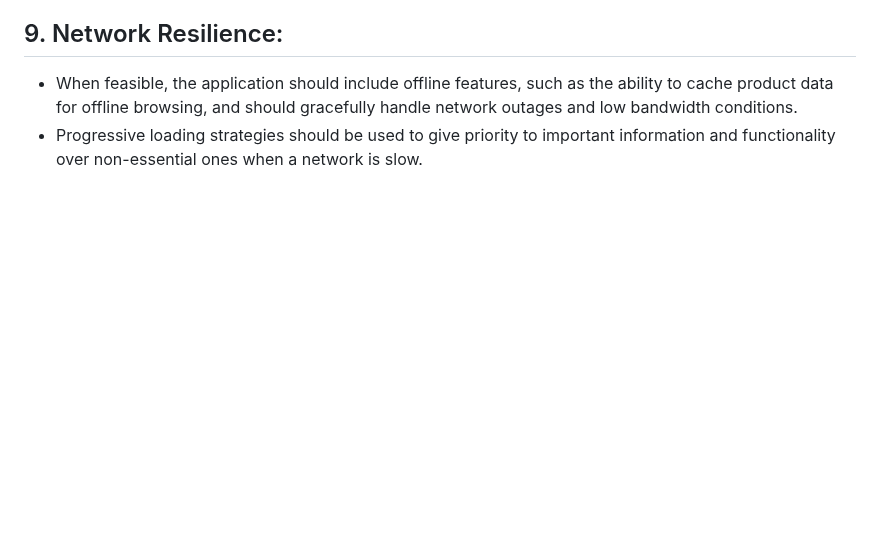
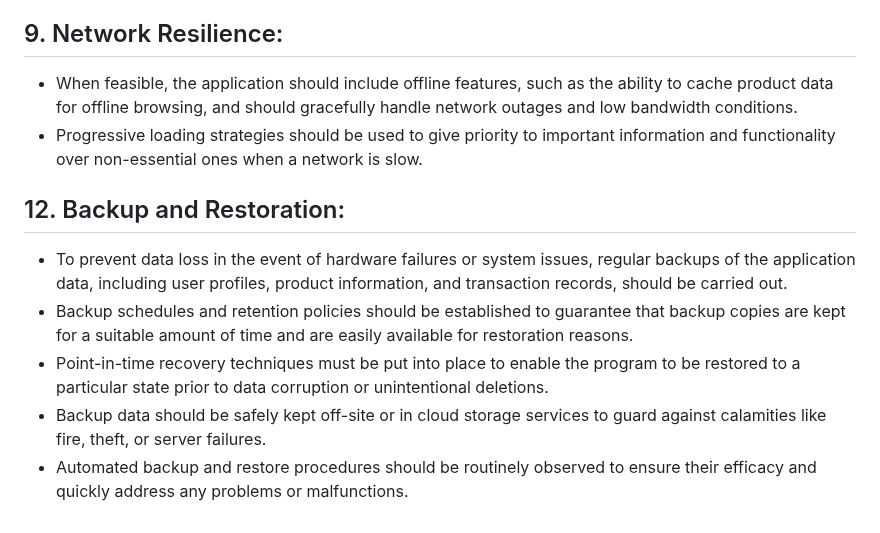
Before and after one commit to Udaykir02/GDP_Group-3, a Markdown page: Non-Functional Requirements List.md, the part around the change. GitHub-like rendering; blank space fills up the shorter version.

Commit message:
Sai Krishna Koduri - 02/16/2024 - Group 3

```diff
--- a/Non-Functional Requirements List.md
+++ b/Non-Functional Requirements List.md
@@ -59,3 +59,11 @@
 
 - When feasible, the application should include offline features, such as the ability to cache product data for offline browsing, and should gracefully handle network outages and low bandwidth conditions.
 - Progressive loading strategies should be used to give priority to important information and functionality over non-essential ones when a network is slow.
+
+## 12. Backup and Restoration:
+
+- To prevent data loss in the event of hardware failures or system issues, regular backups of the application data, including user profiles, product information, and transaction records, should be carried out.
+- Backup schedules and retention policies should be established to guarantee that backup copies are kept for a suitable amount of time and are easily available for restoration reasons.
+- Point-in-time recovery techniques must be put into place to enable the program to be restored to a particular state prior to data corruption or unintentional deletions.
+- Backup data should be safely kept off-site or in cloud storage services to guard against calamities like fire, theft, or server failures.
+- Automated backup and restore procedures should be routinely observed to ensure their efficacy and quickly address any problems or malfunctions.
```
